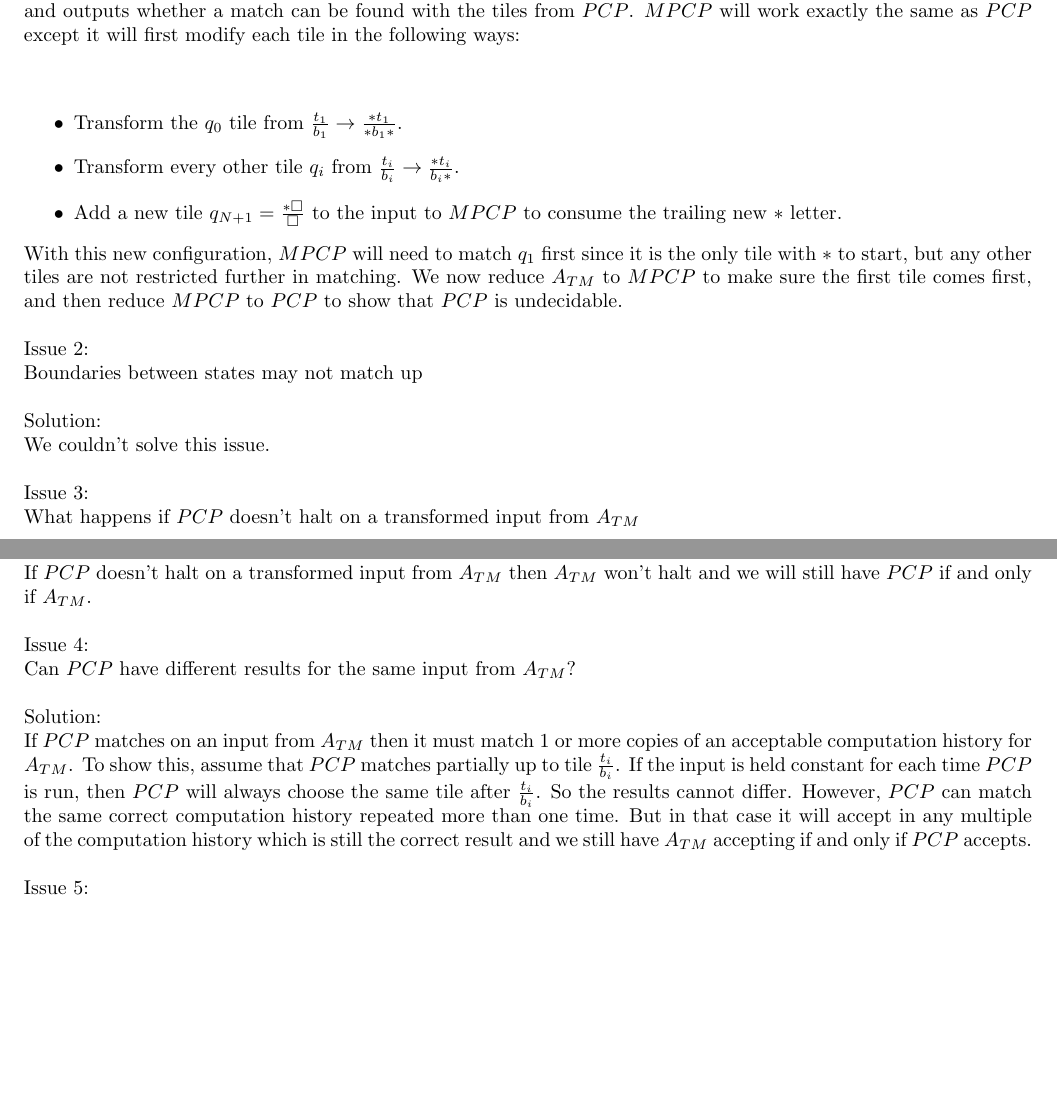
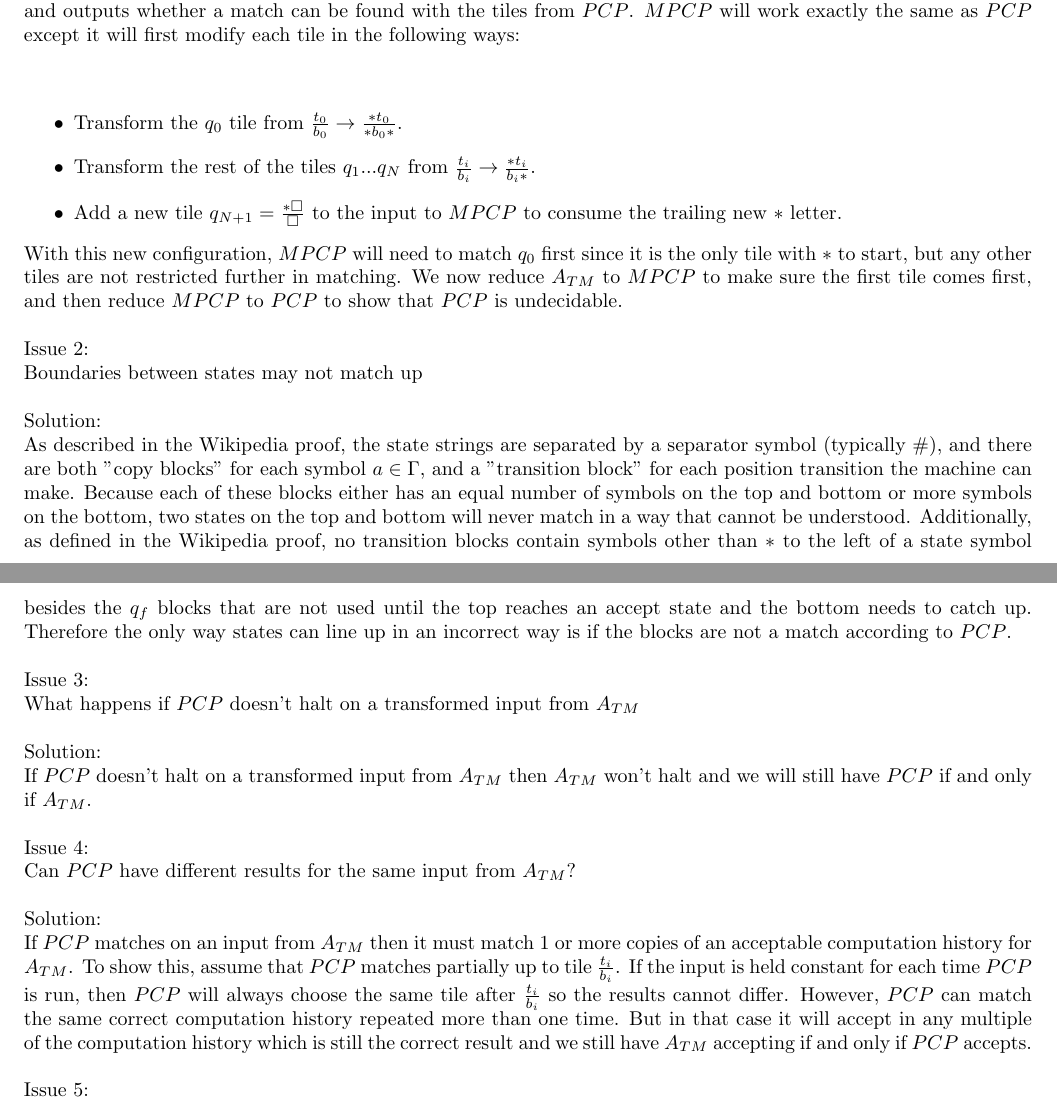
Before and after one commit to BK874/CS1511, a LaTeX problem sheet (hw2.tex): two parts of pages 1 and 2 of 2, joined at a grey line, cut so that both start at the same text, the shorter picture padded with empty space. Compiled offline with pdfLaTeX.

Commit message:
Minor editing and Boundary BS

```diff
--- a/hw2.tex
+++ b/hw2.tex
@@ -21,8 +21,10 @@
 \vbox{1}
 \vbox{2}
 }
-\usepackage{amsfonts} % standard maths font
-\usepackage{amssymb} %standard maths symbol
+
+% Standard math font, symbols, and layout for theorems
+\usepackage{amsfonts}
+\usepackage{amssymb}
 \usepackage{amsmath,amsthm}
 
 \begin{document}
@@ -50,17 +50,17 @@ $PCP$ needs the initial block to be first in its match\\\\
 Solution:\\
 Certain inputs to $PCP$ can cause it to return a match with less tiles than what are necessary to create a valid TM computation history. To remedy this, create a new problem $MPCP$ which takes modified $PCP$ parameters as input and outputs whether a match can be found with the tiles from $PCP$. $MPCP$ will work exactly the same as $PCP$ except it will first modify each tile in the following ways:\\\\
 \begin{itemize}
-\item Transform the $q_0$ tile from $\frac{t_1}{b_1} \rightarrow \frac{*t_1}{*b_1*}$.
-\item Transform every other tile $q_i$ from $\frac{t_i}{b_i} \rightarrow \frac{*t_i}{b_i*}$.
+\item Transform the $q_0$ tile from $\frac{t_0}{b_0} \rightarrow \frac{*t_0}{*b_0*}$.
+\item Transform the rest of the tiles $q_1...q_N$ from $\frac{t_i}{b_i} \rightarrow \frac{*t_i}{b_i*}$.
 \item Add a new tile $q_{N+1} = \frac{*\square}{\square}$ to the input to $MPCP$ to consume the trailing new $*$ letter.
 \end{itemize}
-With this new configuration, $MPCP$ will need to match $q_1$ first since it is the only tile with $*$ to start, but any other tiles are not restricted further in matching. We now reduce $A_{TM}$ to $MPCP$ to make sure the first tile comes first, and then reduce $MPCP$ to $PCP$ to show that $PCP$ is undecidable.
+With this new configuration, $MPCP$ will need to match $q_0$ first since it is the only tile with $*$ to start, but any other tiles are not restricted further in matching. We now reduce $A_{TM}$ to $MPCP$ to make sure the first tile comes first, and then reduce $MPCP$ to $PCP$ to show that $PCP$ is undecidable.
 \\\\
 % Second issue
 Issue 2:\\
 Boundaries between states may not match up\\\\
 Solution:\\
-We couldn't solve this issue.
+As described in the Wikipedia proof, the state strings are separated by a separator symbol (typically \#), and there are both "copy blocks" for each symbol $a \in \Gamma$, and a "transition block" for each position transition the machine can make. Because each of these blocks either has an equal number of symbols on the top and bottom or more symbols on the bottom, two states on the top and bottom will never match in a way that cannot be understood. Additionally, as defined in the Wikipedia proof, no transition blocks contain symbols other than $*$ to the left of a state symbol besides the $q_f$ blocks that are not used until the top reaches an accept state and the bottom needs to catch up. Therefore the only way states can line up in an incorrect way is if the blocks are not a match according to $PCP$.
 \\\\
 % Third issue
 Issue 3:\\
@@ -72,7 +72,7 @@ If $PCP$ doesn't halt on a transformed input from $A_{TM}$ then $A_{TM}$ won't h
 Issue 4:\\
 Can $PCP$ have different results for the same input from $A_{TM}$?\\\\
 Solution:\\
-If $PCP$ matches on an input from $A_{TM}$ then it must match 1 or more copies of an acceptable computation history for $A_{TM}$. To show this, assume that $PCP$  matches partially up to tile $\frac{t_i}{b_i}$. If the input is held constant for each time $PCP$ is run, then $PCP$ will always choose the same tile after $\frac{t_i}{b_i}$. So the results cannot differ. However, $PCP$ can match the same correct computation history repeated more than one time. But in that case it will accept in any multiple of the computation history which is still the correct result and we still have $A_{TM}$ accepting if and only if $PCP$ accepts.
+If $PCP$ matches on an input from $A_{TM}$ then it must match 1 or more copies of an acceptable computation history for $A_{TM}$. To show this, assume that $PCP$  matches partially up to tile $\frac{t_i}{b_i}$. If the input is held constant for each time $PCP$ is run, then $PCP$ will always choose the same tile after $\frac{t_i}{b_i}$ so the results cannot differ. However, $PCP$ can match the same correct computation history repeated more than one time. But in that case it will accept in any multiple of the computation history which is still the correct result and we still have $A_{TM}$ accepting if and only if $PCP$ accepts.
 \\\\
 % Fifth issue
 Issue 5:\\
```
Also changed, not shown: hw2.tex (2 more changed lines).
